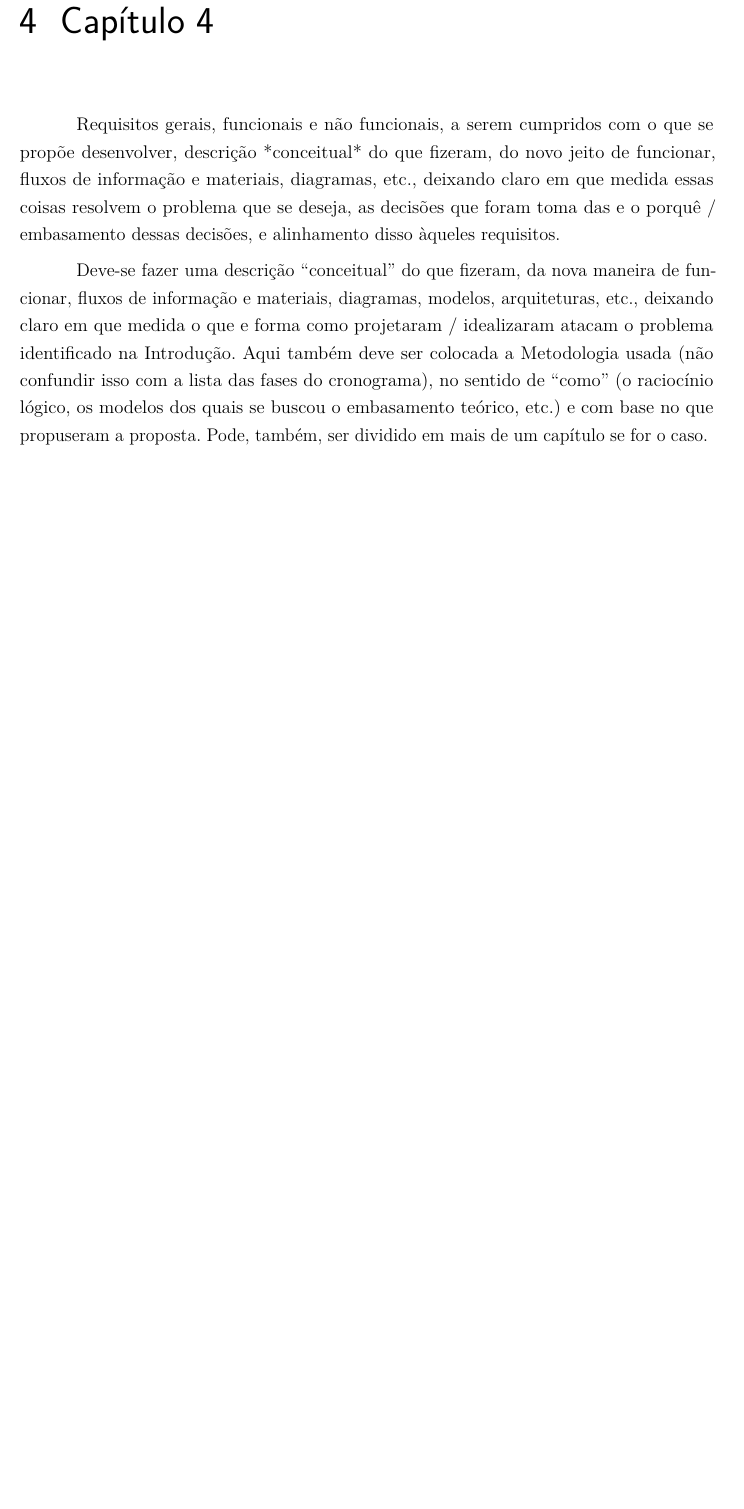
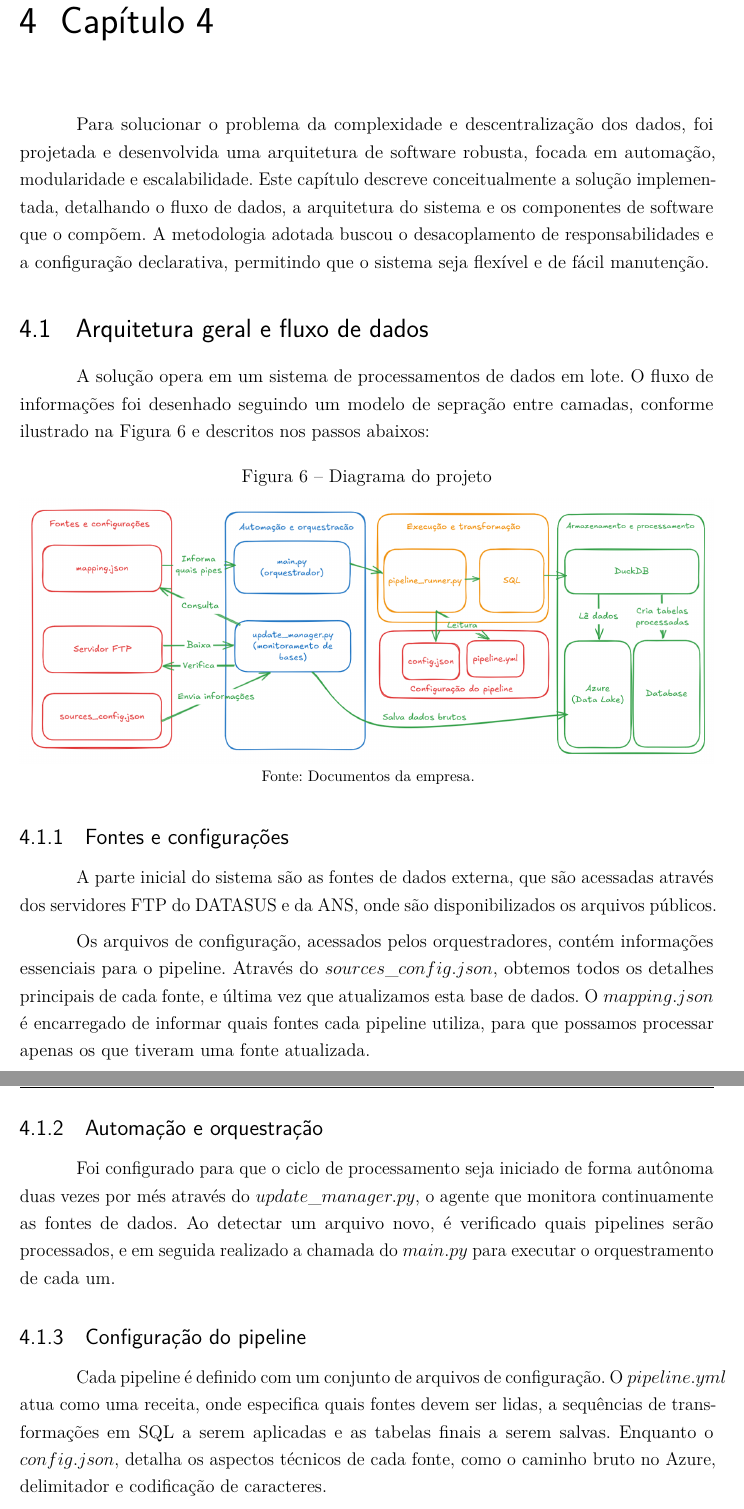
Before and after one commit to brenobmoreira/relatorio_estagio_breno_moreira, a LaTeX thesis (main.tex, which reads desenvolvimento/capitulo4.tex): part of page 26 of 33 before the commit and two parts of pages 26 and 27 of 34 after it, the two joined at a grey line, cut so that both start at the same text, the shorter picture padded with empty space. Compiled offline with pdfLaTeX.

Commit message:
wip - cap 4

```diff
--- a/desenvolvimento/capitulo4.tex
+++ b/desenvolvimento/capitulo4.tex
@@ -1,7 +1,30 @@
 \chapter{Capítulo 4}
 
-Requisitos gerais,  funcionais  e  não  funcionais, a  serem  cumpridos com  o  que  se  propõe desenvolver,  descrição  *conceitual*  do  que fizeram,    do  novo  jeito  de  funcionar,  fluxos  de informação e materiais, diagramas, etc., deixando claro em que medida essas coisas resolvem o problema  que  se  deseja,  as  decisões  que  foram  toma das  e  o  porquê  /  embasamento  dessas decisões, e alinhamento disso àqueles requisitos.
+Para solucionar o problema da complexidade e descentralização dos dados, foi projetada e desenvolvida uma arquitetura de software robusta, focada em automação, modularidade e escalabilidade. Este capítulo descreve conceitualmente a solução implementada, detalhando o fluxo de dados, a arquitetura do sistema e os componentes de software que o compõem. A metodologia adotada buscou o desacoplamento de responsabilidades e a configuração declarativa, permitindo que o sistema seja flexível e de fácil manutenção.
 
-Deve-se fazer uma descrição “conceitual” do que fizeram, da nova maneira de funcionar, fluxos de informação e materiais, diagramas, modelos, arquiteturas, etc., deixando claro em que medida o que e forma como projetaram / idealizaram atacam o problema identificado na Introdução.
-Aqui também deve ser colocada a Metodologia usada (não confundir isso com a lista das fases do cronograma), no sentido de “como” (o raciocínio lógico, os modelos dos quais se buscou o embasamento teórico, etc.) e com base no que propuseram a proposta.
-Pode, também, ser dividido em mais de um capítulo se for o caso.
+\section{Arquitetura geral e fluxo de dados}
+
+A solução opera em um sistema de processamentos de dados em lote. O fluxo de informações foi desenhado seguindo um modelo de sepração entre camadas, conforme ilustrado na Figura \ref{fig:diagrama} e descritos nos passos abaixos:
+
+\begin{figure}[H]
+  \centering
+  \caption{Diagrama do projeto}\label{fig:diagrama}
+  \includegraphics[width=1\linewidth]{imagens/diagrama.png}
+  \par
+  \footnotesize{Fonte: Documentos da empresa.}
+\end{figure}
+
+\subsection{Fontes e configurações}
+
+A parte inicial do sistema são as fontes de dados externa, que são acessadas através dos servidores FTP do DATASUS e da ANS, onde são disponibilizados os arquivos públicos.
+
+Os arquivos de configuração, acessados pelos orquestradores, contém informações essenciais para o pipeline. Através do $sources\_config.json$, obtemos todos os detalhes principais de cada fonte, e última vez que atualizamos esta base de dados. O $mapping.json$ é encarregado de informar quais fontes cada pipeline utiliza, para que possamos processar apenas os que tiveram uma fonte atualizada.
+
+\subsection{Automação e orquestração}
+
+Foi configurado para que o ciclo de processamento seja iniciado de forma autônoma duas vezes por més através do $update\_manager.py$, o agente que monitora continuamente as fontes de dados. Ao detectar um arquivo novo, é verificado quais pipelines serão processados, e em seguida realizado a chamada do $main.py$ para executar o orquestramento de cada um.
+
+\subsection{Configuração do pipeline}
+
+Cada pipeline é definido com um conjunto de arquivos de configuração. O $pipeline.yml$ atua como uma receita, onde especifica quais fontes devem ser lidas, a sequências de transformações em SQL a serem aplicadas e as tabelas finais a serem salvas.
+Enquanto o  $config.json$, detalha os aspectos técnicos de cada fonte, como o caminho bruto no Azure, delimitador e codificação de caracteres.
```
Also changed, not shown: imagens/diagrama.png (added), desenvolvimento/capitulo4.tex (8 more changed lines).
